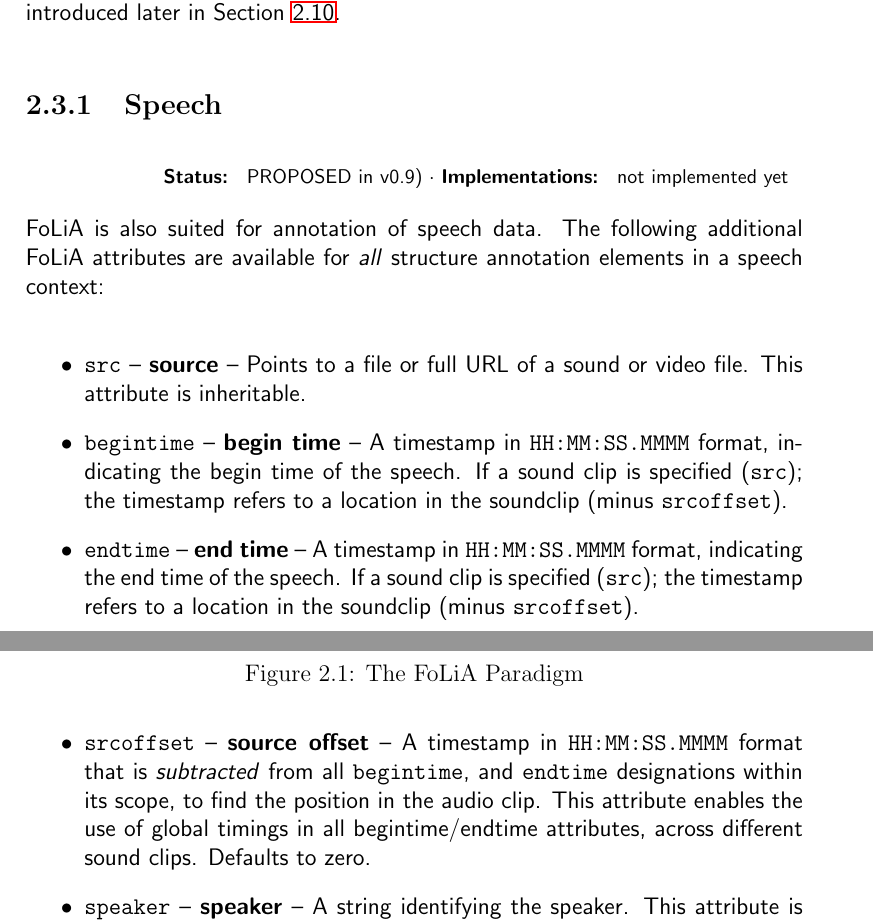
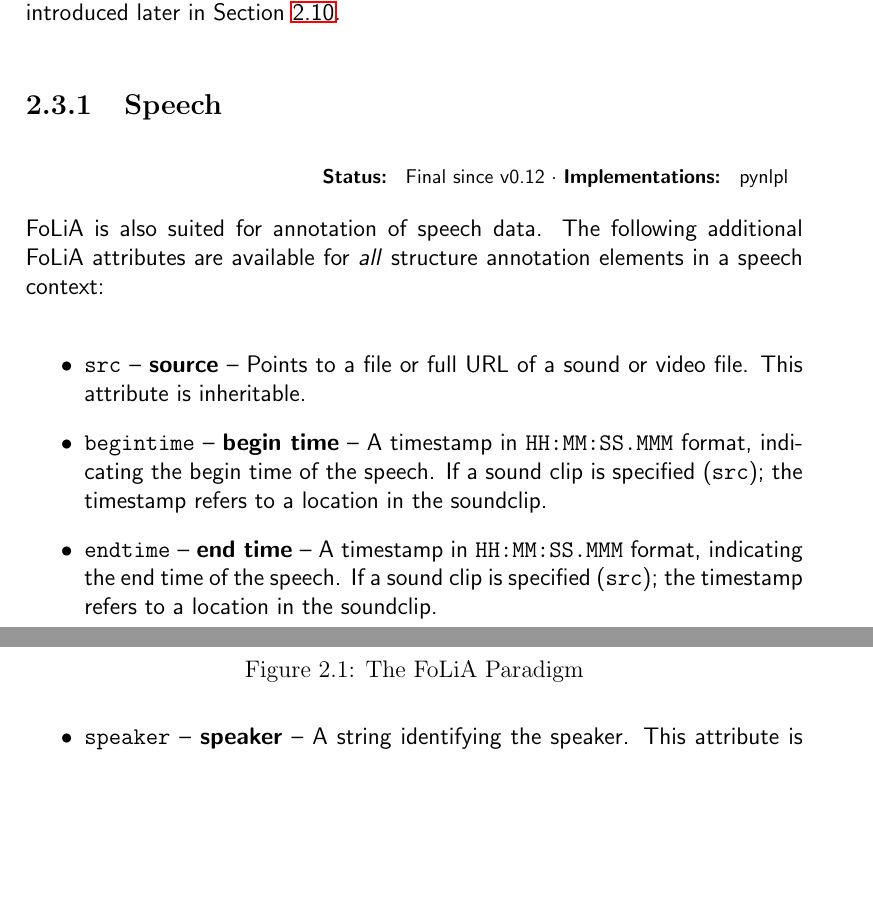
Before and after one commit to proycon/folia, a LaTeX thesis (docs/folia.tex): two parts of pages 14 and 15 of 111, joined at a grey line, cut so that both start at the same text, the shorter picture padded with empty space. Compiled offline with pdfLaTeX.

Commit message:
Implemented 75% of speech annotation,  scrapping srcoffset

```diff
--- a/docs/folia.tex
+++ b/docs/folia.tex
@@ -317,7 +317,7 @@ The FoLiA paradigm is visualised in Figure~\ref{fig:paradigm}. Note that the mor
 \subsection{Speech}
 \label{sec:speechparadigm}
 
-\status{PROPOSED in v0.9)}{not implemented yet}
+\status{Final since v0.12}{pynlpl}
 
 FoLiA is also suited for annotation of speech data. The following additional FoLiA attributes are available for \emph{all} structure annotation elements in a speech context:
 
@@ -325,12 +325,16 @@ FoLiA is also suited for annotation of speech data. The following additional FoL
   \item \texttt{src} -- \textbf{source} -- Points to a file or full URL of a sound or video file. This attribute is inheritable.
 
   \item \texttt{begintime} -- \textbf{begin time} --  A timestamp in
-    \texttt{HH:MM:SS.MMMM} format, indicating the begin time of the speech. If a sound clip is specified (\texttt{src}); the timestamp refers to a location in the soundclip (minus \texttt{srcoffset}).
+    \texttt{HH:MM:SS.MMM} format, indicating the begin time of the speech. If a
+    sound clip is specified (\texttt{src}); the timestamp refers to a location
+    in the soundclip. %(minus \texttt{srcoffset}).
 
   \item \texttt{endtime} -- \textbf{end time} --  A timestamp in
-    \texttt{HH:MM:SS.MMMM} format, indicating the end time of the speech. If a sound clip is specified (\texttt{src}); the timestamp refers to a location in the soundclip (minus \texttt{srcoffset}).
-
-  \item \texttt{srcoffset} -- \textbf{source offset} -- A timestamp in \texttt{HH:MM:SS.MMMM} format that is \emph{subtracted} from all \texttt{begintime}, and \texttt{endtime} designations within its scope, to find the position in the audio clip. This attribute enables the use of global timings in all begintime/endtime attributes, across different sound clips. Defaults to zero.
+    \texttt{HH:MM:SS.MMM} format, indicating the end time of the speech. If a
+    sound clip is specified (\texttt{src}); the timestamp refers to a location
+    in the soundclip. %(minus \texttt{srcoffset}).
+
+  %\item \texttt{srcoffset} -- \textbf{source offset} -- A timestamp in \texttt{HH:MM:SS.MMMM} format that is \emph{subtracted} from all \texttt{begintime}, and \texttt{endtime} designations within its scope, to find the position in the audio clip. This attribute enables the use of global timings in all begintime/endtime attributes, across different sound clips. Defaults to zero.
 
   \item \texttt{speaker} -- \textbf{speaker} -- A string identifying the
     speaker. This attribute is inheritable. Multiple speakers are not allowed,
```
Also changed, not shown: docs/folia.tex (2 more changed lines), 1 other file.
